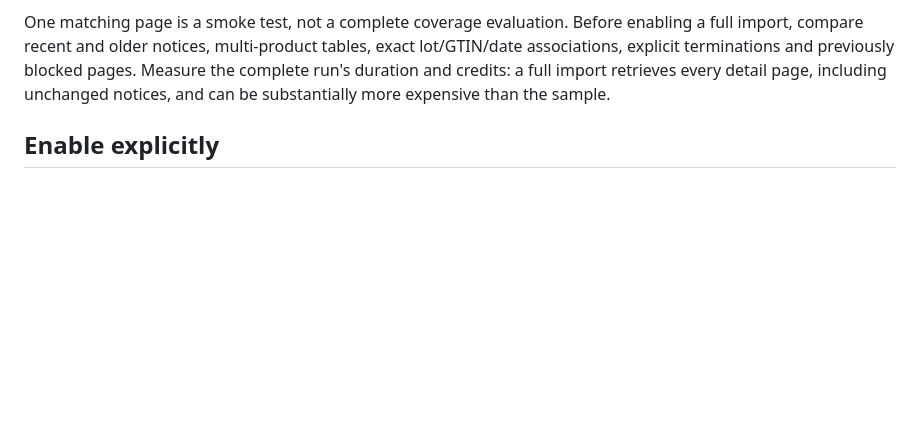
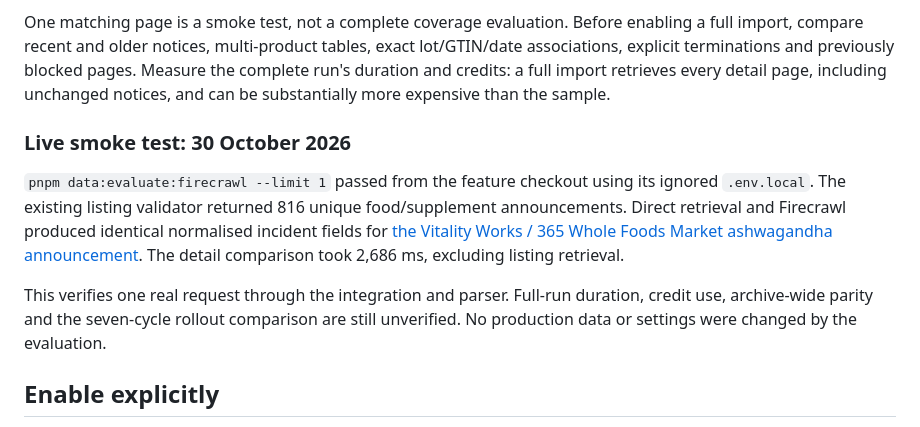
Before and after one commit to anthonyhumphreys/eat-or-yeet, a Markdown page: docs/firecrawl.md, the part around the change. Drawn GitHub-style; blank space fills up the shorter version.

Commit message:
Record successful live Firecrawl comparison

```diff
--- a/docs/firecrawl.md
+++ b/docs/firecrawl.md
@@ -22,6 +22,12 @@ Run this from a connection that can retrieve the FDA listing. The script reads t
 
 One matching page is a smoke test, not a complete coverage evaluation. Before enabling a full import, compare recent and older notices, multi-product tables, exact lot/GTIN/date associations, explicit terminations and previously blocked pages. Measure the complete run's duration and credits: a full import retrieves every detail page, including unchanged notices, and can be substantially more expensive than the sample.
 
+### Live smoke test: 30 October 2026
+
+`pnpm data:evaluate:firecrawl --limit 1` passed from the feature checkout using its ignored `.env.local`. The existing listing validator returned 816 unique food/supplement announcements. Direct retrieval and Firecrawl produced identical normalised incident fields for [the Vitality Works / 365 Whole Foods Market ashwagandha announcement](https://www.fda.gov/safety/recalls-market-withdrawals-safety-alerts/vitality-works-inc-recalls-365-whole-foods-market-ashwagandha-capsules-sold-nationwide-due-potential). The detail comparison took 2,686 ms, excluding listing retrieval.
+
+This verifies one real request through the integration and parser. Full-run duration, credit use, archive-wide parity and the seven-cycle rollout comparison are still unverified. No production data or settings were changed by the evaluation.
+
 ## Enable explicitly
 
 The default is `FDA_ANNOUNCEMENTS_DETAIL_FETCH_MODE=direct`, even when a Firecrawl key is present. To use Firecrawl, set the mode to `firecrawl` and provision `FIRECRAWL_API_KEY` in the runtime that performs the import. An unknown mode or missing required key fails before source retrieval. Keep credentials out of Vercel's public environment and committed files.
```
